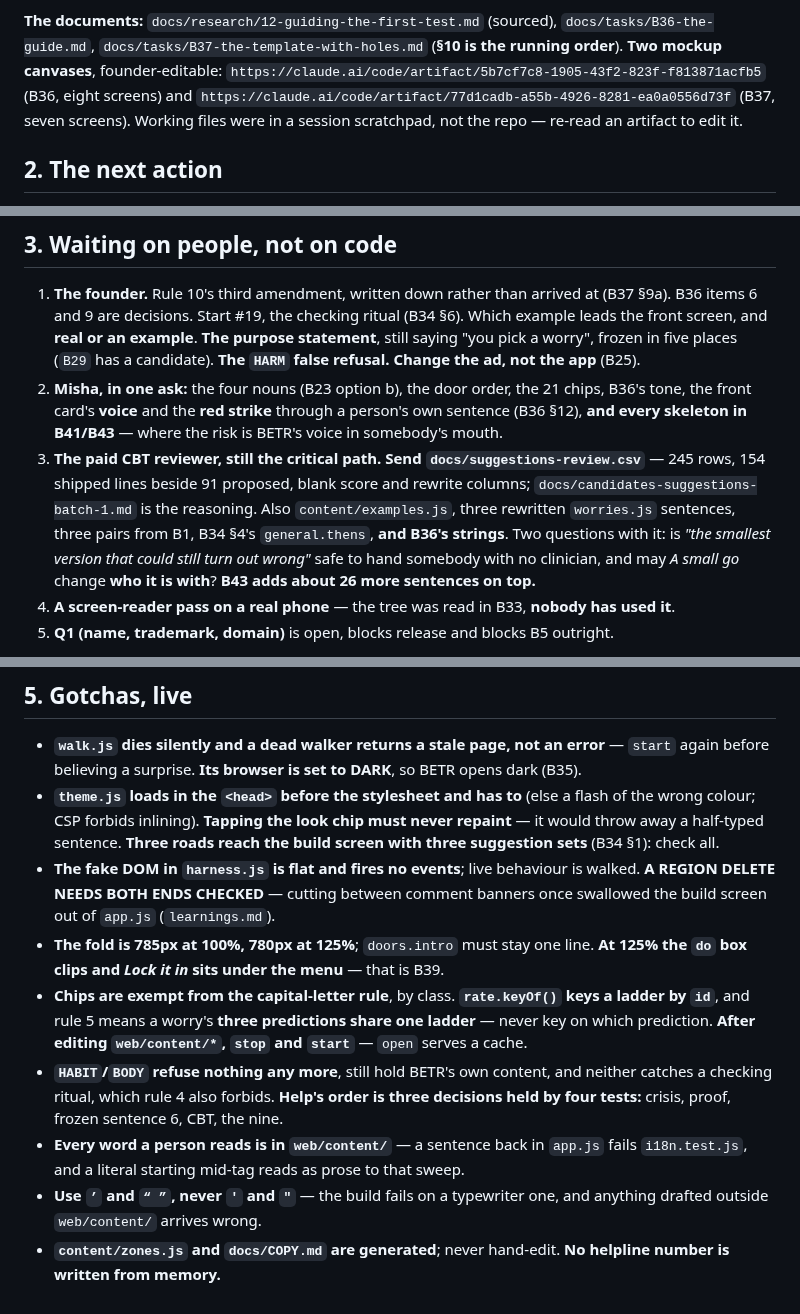
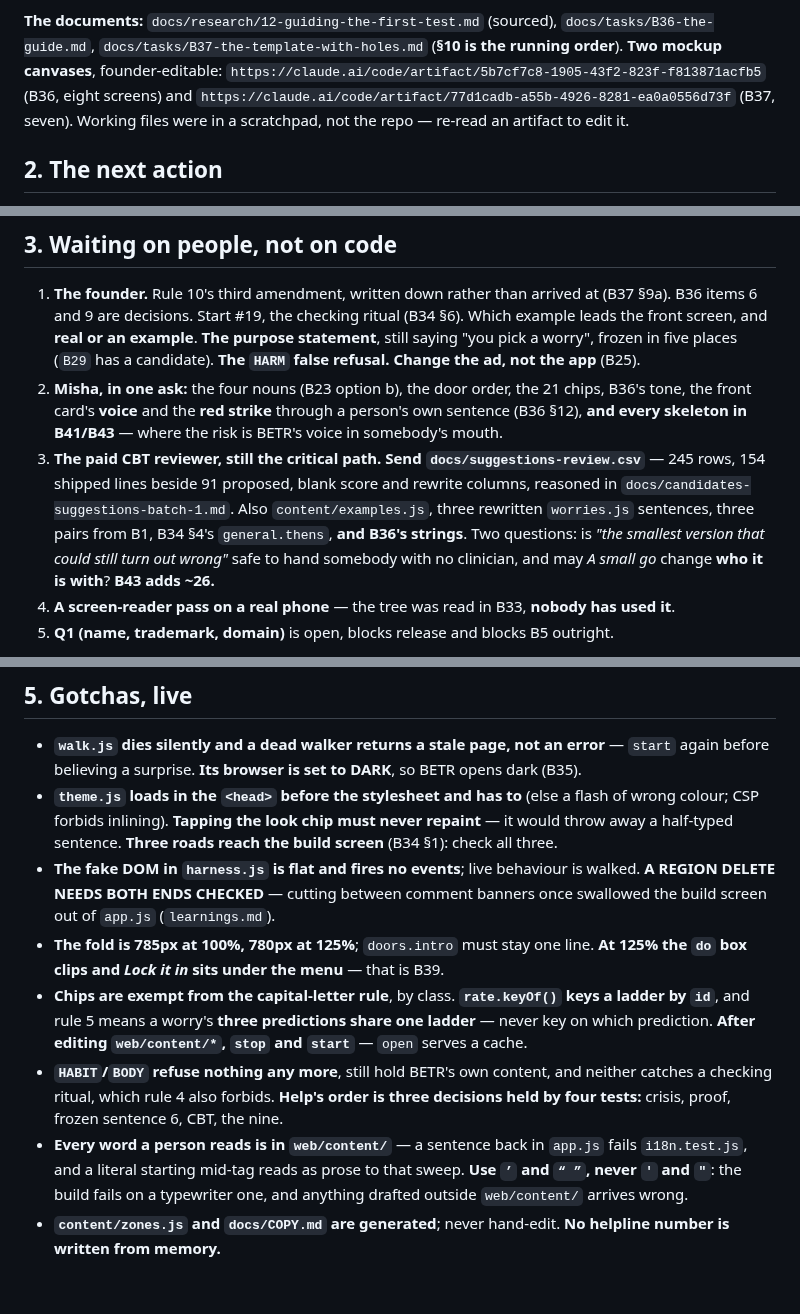
Before and after one commit to richardosborne14/betr, a Markdown page: docs/NEXT-SESSION.md, 3 parts joined by grey strips. Drawn GitHub-style.

Commit message:
The handoff under its cap

```diff
--- a/docs/NEXT-SESSION.md
+++ b/docs/NEXT-SESSION.md
@@ -33,8 +33,8 @@ Then two ideas from the founder, both good, both now scoped:
 `docs/tasks/B36-the-guide.md`, `docs/tasks/B37-the-template-with-holes.md` (**§10 is the running
 order**). **Two mockup canvases**, founder-editable:
 `https://claude.ai/code/artifact/5b7cf7c8-1905-43f2-823f-f813871acfb5` (B36, eight screens) and
-`https://claude.ai/code/artifact/77d1cadb-a55b-4926-8281-ea0a0556d73f` (B37, seven screens).
-Working files were in a session scratchpad, not the repo — re-read an artifact to edit it.
+`https://claude.ai/code/artifact/77d1cadb-a55b-4926-8281-ea0a0556d73f` (B37, seven). Working
+files were in a scratchpad, not the repo — re-read an artifact to edit it.
 
 ## 2. The next action
 
@@ -75,13 +75,12 @@ Holes take a person, a thing, a place — never a verb. Rule 4 did not loosen fo
 2. **Misha, in one ask:** the four nouns (B23 option b), the door order, the 21 chips, B36's tone,
    the front card's **voice** and the **red strike** through a person's own sentence (B36 §12),
    **and every skeleton in B41/B43** — where the risk is BETR's voice in somebody's mouth.
-3. **The paid CBT reviewer, still the critical path. Send `docs/suggestions-review.csv`** —
-   245 rows, 154 shipped lines beside 91 proposed, blank score and rewrite columns;
-   `docs/candidates-suggestions-batch-1.md` is the reasoning. Also `content/examples.js`, three
-   rewritten `worries.js` sentences, three pairs from B1, B34 §4's `general.thens`, **and B36's
-   strings**. Two questions with it: is *"the smallest version that could still turn out wrong"*
-   safe to hand somebody with no clinician, and may *A small go* change **who it is with**?
-   **B43 adds about 26 more sentences on top.**
+3. **The paid CBT reviewer, still the critical path. Send `docs/suggestions-review.csv`** — 245
+   rows, 154 shipped lines beside 91 proposed, blank score and rewrite columns, reasoned in
+   `docs/candidates-suggestions-batch-1.md`. Also `content/examples.js`, three rewritten
+   `worries.js` sentences, three pairs from B1, B34 §4's `general.thens`, **and B36's strings**.
+   Two questions: is *"the smallest version that could still turn out wrong"* safe to hand
+   somebody with no clinician, and may *A small go* change **who it is with**? **B43 adds ~26.**
 4. **A screen-reader pass on a real phone** — the tree was read in B33, **nobody has used it**.
 5. **Q1 (name, trademark, domain)** is open, blocks release and blocks B5 outright.
 
@@ -101,10 +100,9 @@ owns** the missing medication word list in `guards.js`. **Release conditions:**
 
 - **`walk.js` dies silently and a dead walker returns a stale page, not an error** — `start`
   again before believing a surprise. **Its browser is set to DARK**, so BETR opens dark (B35).
-- **`theme.js` loads in the `<head>` before the stylesheet and has to** (else a flash of the
-  wrong colour; CSP forbids inlining). **Tapping the look chip must never repaint** — it would
-  throw away a half-typed sentence. **Three roads reach the build screen with three suggestion
-  sets** (B34 §1): check all.
+- **`theme.js` loads in the `<head>` before the stylesheet and has to** (else a flash of wrong
+  colour; CSP forbids inlining). **Tapping the look chip must never repaint** — it would throw
+  away a half-typed sentence. **Three roads reach the build screen** (B34 §1): check all three.
 - **The fake DOM in `harness.js` is flat and fires no events**; live behaviour is walked. **A
   REGION DELETE NEEDS BOTH ENDS CHECKED** — cutting between comment banners once swallowed the
   build screen out of `app.js` (`learnings.md`).
@@ -117,8 +115,8 @@ owns** the missing medication word list in `guards.js`. **Release conditions:**
   a checking ritual, which rule 4 also forbids. **Help's order is three decisions held by four
   tests:** crisis, proof, frozen sentence 6, CBT, the nine.
 - **Every word a person reads is in `web/content/`** — a sentence back in `app.js` fails
-  `i18n.test.js`, and a literal starting mid-tag reads as prose to that sweep.
-- **Use `’` and `“ ”`, never `'` and `"`** — the build fails on a typewriter one, and anything
-  drafted outside `web/content/` arrives wrong.
+  `i18n.test.js`, and a literal starting mid-tag reads as prose to that sweep. **Use `’` and
+  `“ ”`, never `'` and `"`**: the build fails on a typewriter one, and anything drafted outside
+  `web/content/` arrives wrong.
 - **`content/zones.js` and `docs/COPY.md` are generated**; never hand-edit. **No helpline number
   is written from memory.**
```
